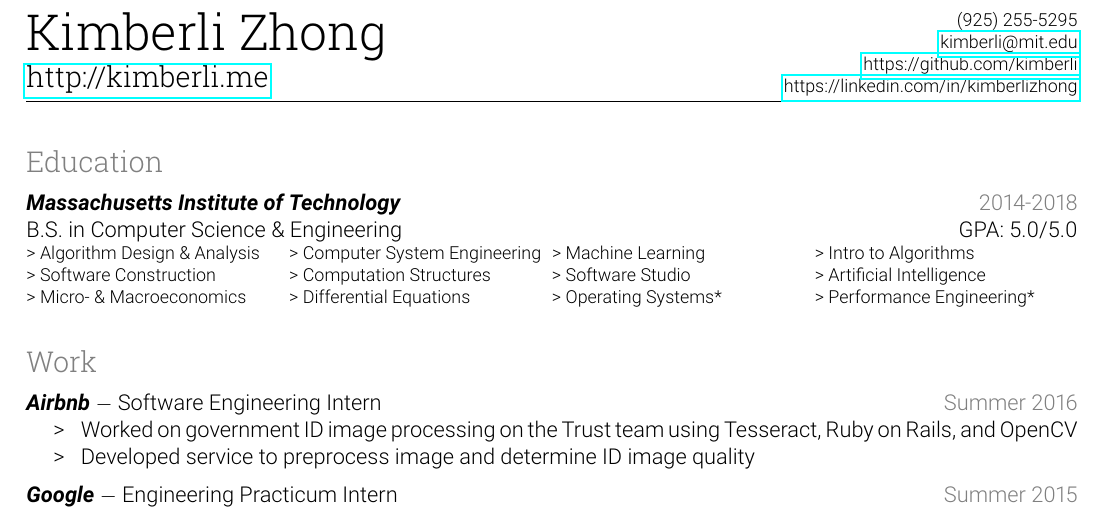
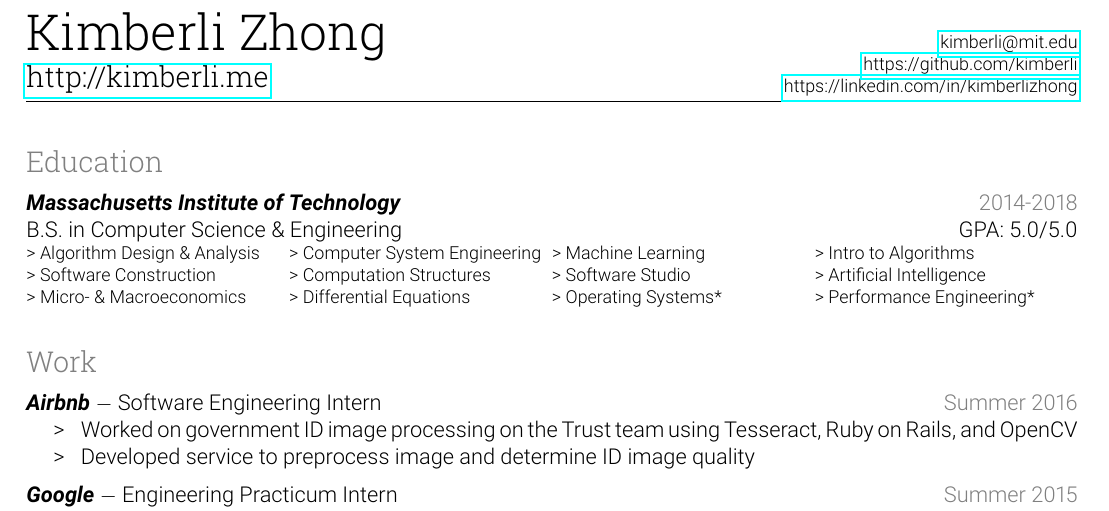
Before and after one commit to kimberli/kimberli.github.io, a LaTeX CV (resume.tex): part of the page, cut at the place of the change. Compiled offline with pdfLaTeX.

Commit message:
update resume

```diff
--- a/resume.tex
+++ b/resume.tex
@@ -47,7 +47,7 @@
     \end{tabular}
 &   \footnotesize
     \begin{tabular}[x]{@{}r@{}}
-        (925) 255-5295 \\
+        \\
         \href{mailto:kimberli@mit.edu}{kimberli@mit.edu} \\
          \href{https://github.com/kimberli}{https://github.com/kimberli} \\
         \href{https://linkedin.com/in/kimberlizhong}{https://linkedin.com/in/kimberlizhong}
```
Also changed, not shown: resume.pdf.
